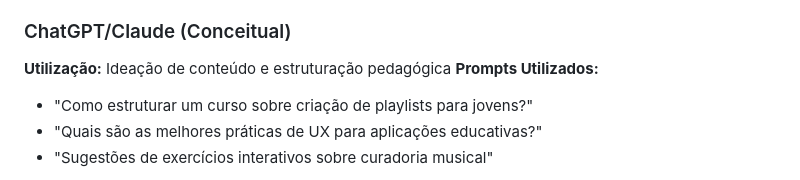
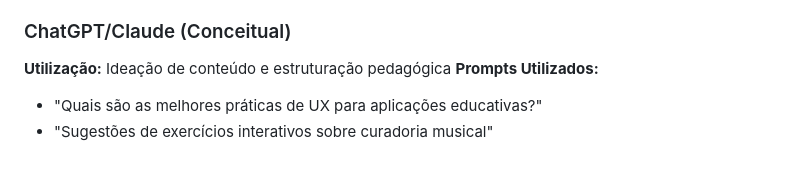
Before and after one commit to iliberato-dev/spotifytutor, a Markdown page: README.md, the part around the change. Rendered like a GitHub page.

```diff
--- a/README.md
+++ b/README.md
@@ -156,7 +156,6 @@ Adotei padrões modernos:
 **Utilização:** Ideação de conteúdo e estruturação pedagógica
 **Prompts Utilizados:**
 
-- "Como estruturar um curso sobre criação de playlists para jovens?"
 - "Quais são as melhores práticas de UX para aplicações educativas?"
 - "Sugestões de exercícios interativos sobre curadoria musical"
 
```
